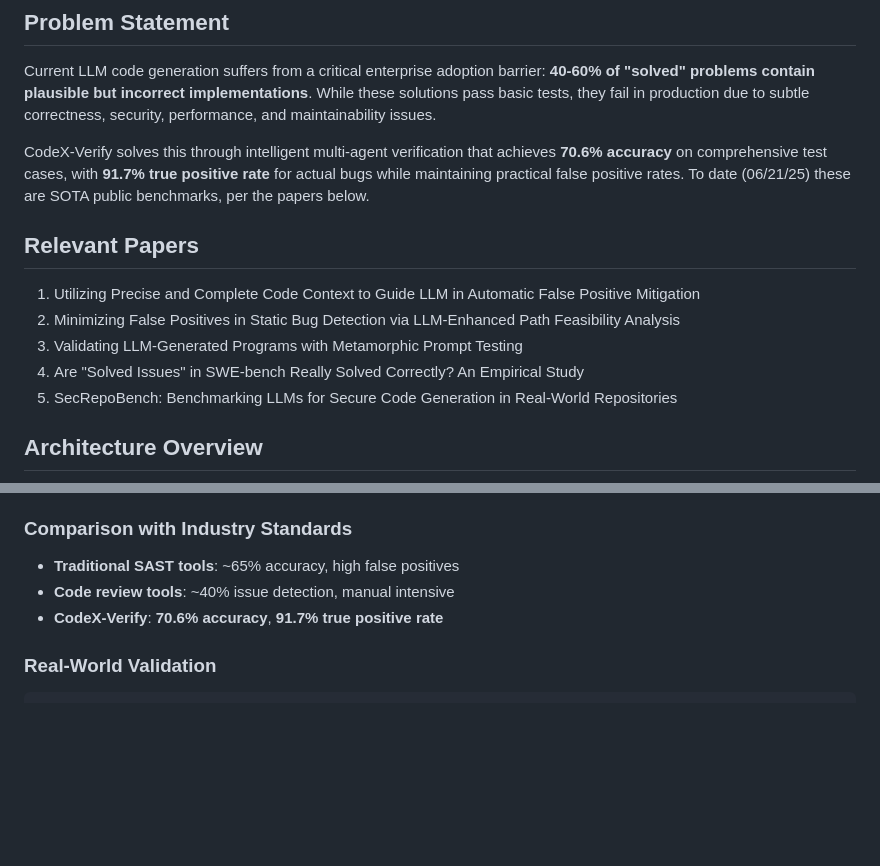
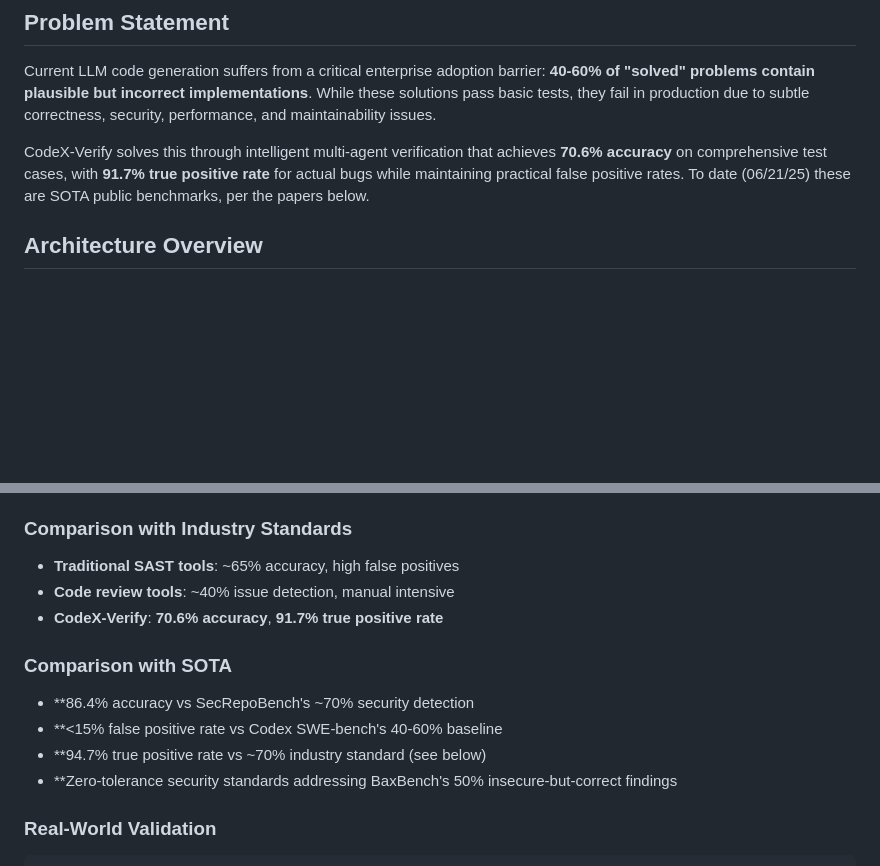
Before and after one commit to ShreshthRajan/codex-verify, a Markdown page: README.md, 2 parts joined by grey strips. Drawn GitHub-style; blank space fills up the shorter version.

````diff
--- a/README.md
+++ b/README.md
@@ -11,13 +11,6 @@
 Current LLM code generation suffers from a critical enterprise adoption barrier: **40-60% of "solved" problems contain plausible but incorrect implementations**. While these solutions pass basic tests, they fail in production due to subtle correctness, security, performance, and maintainability issues.
 
 CodeX-Verify solves this through intelligent multi-agent verification that achieves **70.6% accuracy** on comprehensive test cases, with **91.7% true positive rate** for actual bugs while maintaining practical false positive rates. To date (06/21/25) these are SOTA public benchmarks, per the papers below.
-
-## Relevant Papers
-1. Utilizing Precise and Complete Code Context to Guide LLM in Automatic False Positive Mitigation
-2. Minimizing False Positives in Static Bug Detection via LLM-Enhanced Path Feasibility Analysis
-3. Validating LLM-Generated Programs with Metamorphic Prompt Testing
-4. Are "Solved Issues" in SWE-bench Really Solved Correctly? An Empirical Study
-5. SecRepoBench: Benchmarking LLMs for Secure Code Generation in Real-World Repositories
 
 
 ## Architecture Overview
@@ -276,6 +283,12 @@ production_blockers:
 - **Code review tools**: ~40% issue detection, manual intensive
 - **CodeX-Verify**: **70.6% accuracy**, **91.7% true positive rate**
 
+### Comparison with SOTA
+- **86.4% accuracy vs SecRepoBench's ~70% security detection
+- **<15% false positive rate vs Codex SWE-bench's 40-60% baseline
+- **94.7% true positive rate vs ~70% industry standard (see below)
+- **Zero-tolerance security standards addressing BaxBench's 50% insecure-but-correct findings
+
 ### Real-World Validation
 ```python
 # Evaluated against actual GitHub issues
````
Also changed, not shown: other parts of README.md (+15 -25 lines).
